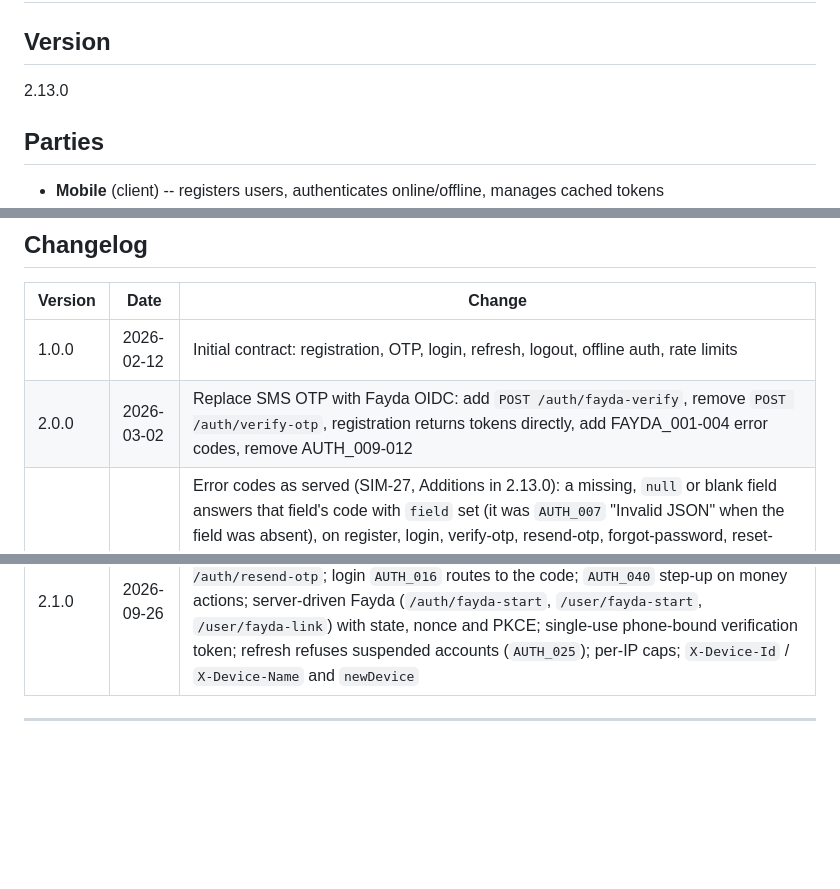
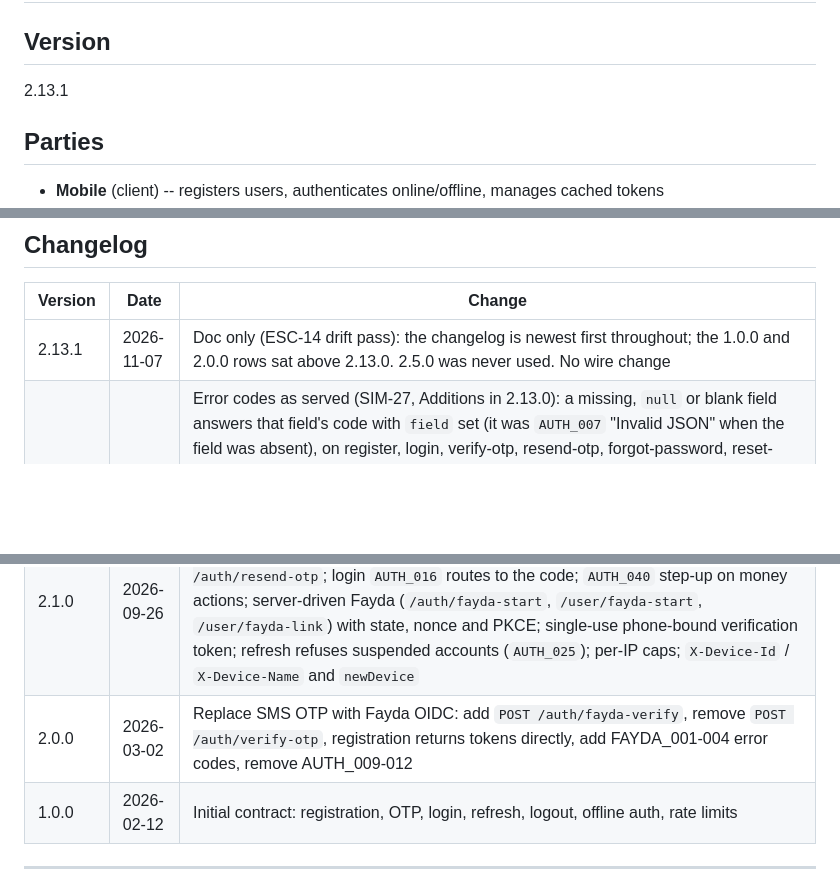
Before and after one commit to mitikutesh/WeredaConnect, a Markdown page: specs/contracts/auth-api.md, 3 parts joined by grey strips. GitHub-like rendering; blank space fills up the shorter version.

```diff
--- a/specs/contracts/auth-api.md
+++ b/specs/contracts/auth-api.md
@@ -1,7 +1,7 @@
 # Authentication API Contract
 
 ## Version
-2.13.0
+2.13.1
 
 ## Parties
 - **Mobile** (client) -- registers users, authenticates online/offline, manages cached tokens
@@ -1063,8 +1063,7 @@ The refresh token lifetime is 7 days, not 30.
 
 | Version | Date | Change |
 |---------|------|--------|
-| 1.0.0 | 2026-02-12 | Initial contract: registration, OTP, login, refresh, logout, offline auth, rate limits |
-| 2.0.0 | 2026-03-02 | Replace SMS OTP with Fayda OIDC: add `POST /auth/fayda-verify`, remove `POST /auth/verify-otp`, registration returns tokens directly, add FAYDA_001-004 error codes, remove AUTH_009-012 |
+| 2.13.1 | 2026-11-07 | Doc only (ESC-14 drift pass): the changelog is newest first throughout; the 1.0.0 and 2.0.0 rows sat above 2.13.0. 2.5.0 was never used. No wire change |
 | 2.13.0 | 2026-11-06 | Error codes as served (SIM-27, Additions in 2.13.0): a missing, `null` or blank field answers that field's code with `field` set (it was `AUTH_007` "Invalid JSON" when the field was absent), on register, login, verify-otp, resend-otp, forgot-password, reset-password, refresh, logout and fayda-verify; verify-otp without a password is `AUTH_002` and reset-password without a code or new password `AUTH_022` / `AUTH_024` (they were `AUTH_007`); register without `preferredLanguage` uses `am` as documented (it was refused); the 400 uses of `AUTH_007` are documented. Docs only: the accepted phone spellings (`+251`, `00251`, local `0`, spaces and hyphens ignored) and their normalization to `+251`; `AUTH_019` is reserved and a revoked refresh token is `AUTH_018` because Cognito does not tell revoked from expired; the refresh token lives 7 days, not 30; reset-password codes `AUTH_022` to `AUTH_024` in the reference table. No client change |
 | 2.12.3 | 2026-11-06 | The examples show `preferredLanguage` in the `user` object of register `201` and login (verify-otp returns the login shape); the server always sent it. The app reads it back after a sign-in (SIM-37): it shows the profile's language unless the user picked a language on that device, keeps it as the device's language and does not write it back; an offline login keeps the device's language. Request and response shapes unchanged |
 | 2.12.2 | 2026-10-26 | Sandbox mode, dev only (`FAYDA_SANDBOX=true` + `FAYDA_SANDBOX_REDIRECT_URI`): the server runs against the real VeriFayda sandbox with its shared test client; the authorize URL and the token request carry the test client's registered redirect (`http://localhost:3000/callback`) and a local relay forwards the callback to the app's own redirect, which clients keep sending and the state row keeps storing; web callback pages accepted as against the mock; no `login_hint`. Live-eSignet fixes for every mode: the ID token and userinfo `iss` may carry the `/v1/esignet` servlet path, and the client assertion header has no `kid` (eSignet answers `invalid_client` to one); a client JWK whose `dp`, `dq` or `qi` disagree with `d`, `p`, `q` (Fayda's published test key does) is repaired on import. Request and response shapes unchanged |
@@ -1080,6 +1079,8 @@ The refresh token lifetime is 7 days, not 30.
 | 2.3.0 | 2026-09-29 | `POST /user/fayda-link` binds only the account owner's identity: same Fayda ID as on file, else a Fayda phone equal to the account phone; `FAYDA_005` (different Fayda ID), `FAYDA_006` (phone mismatch), `FAYDA_007` (no phone claim, nothing to compare), all `403` with no write |
 | 2.2.0 | 2026-09-28 | Registration requires Fayda: `POST /auth/register` without a `faydaVerificationToken` returns `400 AUTH_021`; the app has no skip on the Fayda step and retries transient Fayda failures before showing an error; the server retries Fayda's token endpoint while the code cannot have been used (connection refused, 502/503/504) and reports any Fayda 5xx as `FAYDA_003` instead of `FAYDA_001`; a Fayda ID held only by an abandoned sign-up (profile phone unverified and Cognito user unconfirmed or gone) no longer blocks `fayda-verify` or `register` with `FAYDA_004`: register replaces it |
 | 2.1.0 | 2026-09-26 | Phone proof and step-up: register returns `202 otpRequired` unless Fayda released the same phone; `POST /auth/verify-otp` (code + password) and `POST /auth/resend-otp`; login `AUTH_016` routes to the code; `AUTH_040` step-up on money actions; server-driven Fayda (`/auth/fayda-start`, `/user/fayda-start`, `/user/fayda-link`) with state, nonce and PKCE; single-use phone-bound verification token; refresh refuses suspended accounts (`AUTH_025`); per-IP caps; `X-Device-Id` / `X-Device-Name` and `newDevice` |
+| 2.0.0 | 2026-03-02 | Replace SMS OTP with Fayda OIDC: add `POST /auth/fayda-verify`, remove `POST /auth/verify-otp`, registration returns tokens directly, add FAYDA_001-004 error codes, remove AUTH_009-012 |
+| 1.0.0 | 2026-02-12 | Initial contract: registration, OTP, login, refresh, logout, offline auth, rate limits |
 
 ---
 
```
Also changed, not shown: other parts of specs/contracts/auth-api.md (+2 -2 lines), specs/contracts/README.md (+2 -2 lines), specs/contracts/notifications-api.md (+4 -2 lines).
